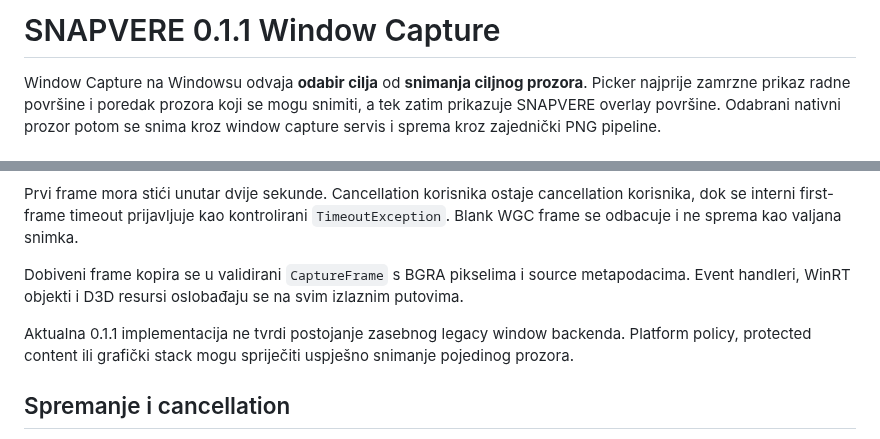
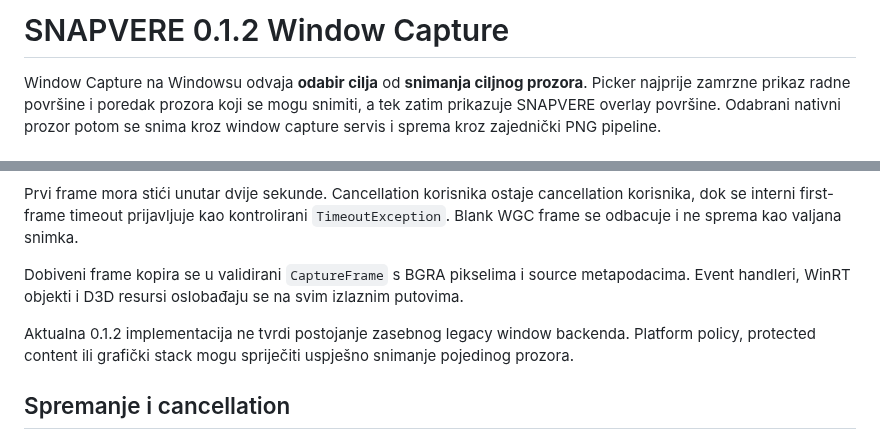
Before and after one commit to bren-wp/SNAPVERE, a Markdown page: docs/hr/WINDOW-CAPTURE.md, 2 parts joined by grey strips. Drawn GitHub-style.

Commit message:
Uskladi hrvatski Window Capture s 0.1.2

```diff
--- a/docs/hr/WINDOW-CAPTURE.md
+++ b/docs/hr/WINDOW-CAPTURE.md
@@ -1,4 +1,4 @@
-# SNAPVERE 0.1.1 Window Capture
+# SNAPVERE 0.1.2 Window Capture
 
 Window Capture na Windowsu odvaja **odabir cilja** od **snimanja ciljnog prozora**. Picker najprije zamrzne prikaz radne površine i poredak prozora koji se mogu snimiti, a tek zatim prikazuje SNAPVERE overlay površine. Odabrani nativni prozor potom se snima kroz window capture servis i sprema kroz zajednički PNG pipeline.
 
@@ -28,7 +28,7 @@ Prvi frame mora stići unutar dvije sekunde. Cancellation korisnika ostaje cance
 
 Dobiveni frame kopira se u validirani `CaptureFrame` s BGRA pikselima i source metapodacima. Event handleri, WinRT objekti i D3D resursi oslobađaju se na svim izlaznim putovima.
 
-Aktualna 0.1.1 implementacija ne tvrdi postojanje zasebnog legacy window backenda. Platform policy, protected content ili grafički stack mogu spriječiti uspješno snimanje pojedinog prozora.
+Aktualna 0.1.2 implementacija ne tvrdi postojanje zasebnog legacy window backenda. Platform policy, protected content ili grafički stack mogu spriječiti uspješno snimanje pojedinog prozora.
 
 ## Spremanje i cancellation
 
```
